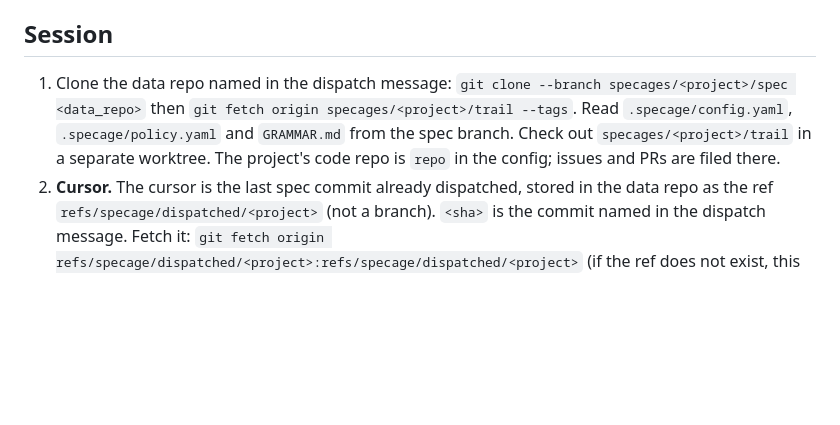
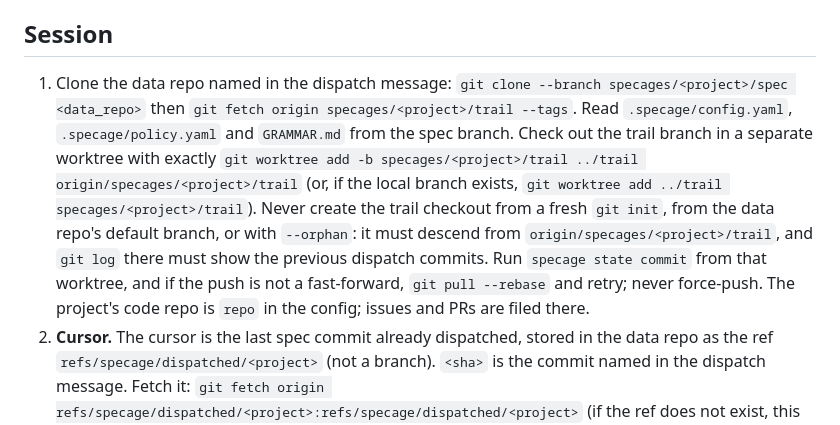
Before and after one commit to TheDeepestSpace/specage, a Markdown page: protocol/PROTOCOL.md, the part around the change. GitHub-like rendering; blank space fills up the shorter version.

Commit message:
PROTOCOL: explicit trail worktree checkout steps

```diff
--- a/protocol/PROTOCOL.md
+++ b/protocol/PROTOCOL.md
@@ -9,7 +9,7 @@ Run the CLI with `npx --yes github:TheDeepestSpace/specage#v0 <cmd>` (call it `s
 
 ## Session
 
-1. Clone the data repo named in the dispatch message: `git clone --branch specages/<project>/spec <data_repo>` then `git fetch origin specages/<project>/trail --tags`. Read `.specage/config.yaml`, `.specage/policy.yaml` and `GRAMMAR.md` from the spec branch. Check out `specages/<project>/trail` in a separate worktree. The project's code repo is `repo` in the config; issues and PRs are filed there.
+1. Clone the data repo named in the dispatch message: `git clone --branch specages/<project>/spec <data_repo>` then `git fetch origin specages/<project>/trail --tags`. Read `.specage/config.yaml`, `.specage/policy.yaml` and `GRAMMAR.md` from the spec branch. Check out the trail branch in a separate worktree with exactly `git worktree add -b specages/<project>/trail ../trail origin/specages/<project>/trail` (or, if the local branch exists, `git worktree add ../trail specages/<project>/trail`). Never create the trail checkout from a fresh `git init`, from the data repo's default branch, or with `--orphan`: it must descend from `origin/specages/<project>/trail`, and `git log` there must show the previous dispatch commits. Run `specage state commit` from that worktree, and if the push is not a fast-forward, `git pull --rebase` and retry; never force-push. The project's code repo is `repo` in the config; issues and PRs are filed there.
 2. **Cursor.** The cursor is the last spec commit already dispatched, stored in the data repo as the ref `refs/specage/dispatched/<project>` (not a branch). `<sha>` is the commit named in the dispatch message. Fetch it: `git fetch origin refs/specage/dispatched/<project>:refs/specage/dispatched/<project>` (if the ref does not exist, this is the first dispatch: diff from empty). Then: `specage diff --from <cursor> --to <sha> --spec-file <spec_file> --project <project> --json`. If `entries` is empty, advance the cursor (step 7) and stop.
 3. **Sync.** Scan PRs merged since the cursor for `Spec: <id>@<hash>` commit trailers or PR-body lines. Mark those claims `done`, set the work item to `merged`, add `pr` evidence to the trace.
 4. **Reconcile** every entry (ladder below).
```
